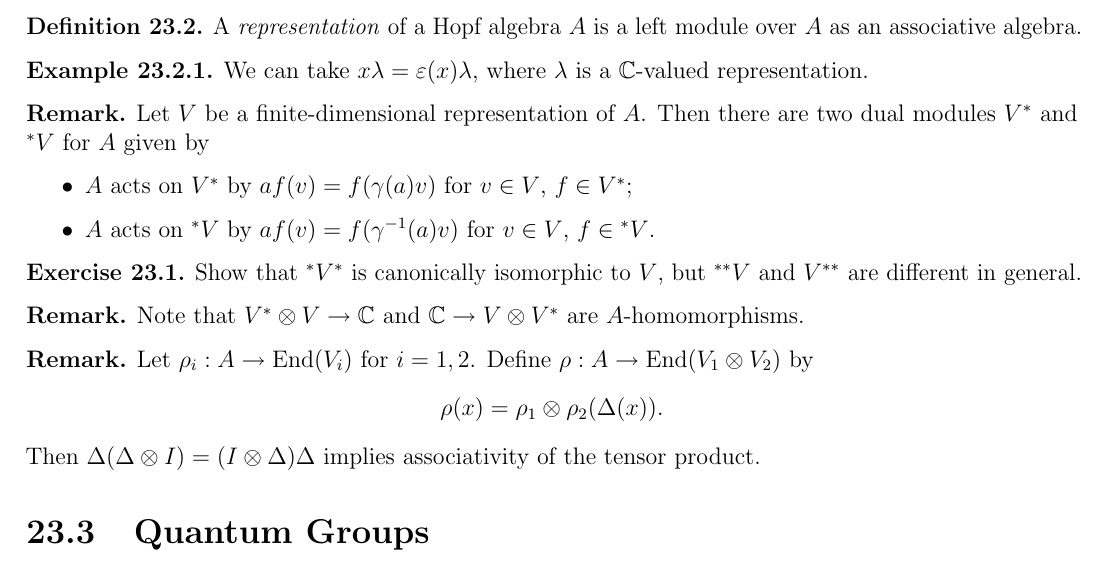
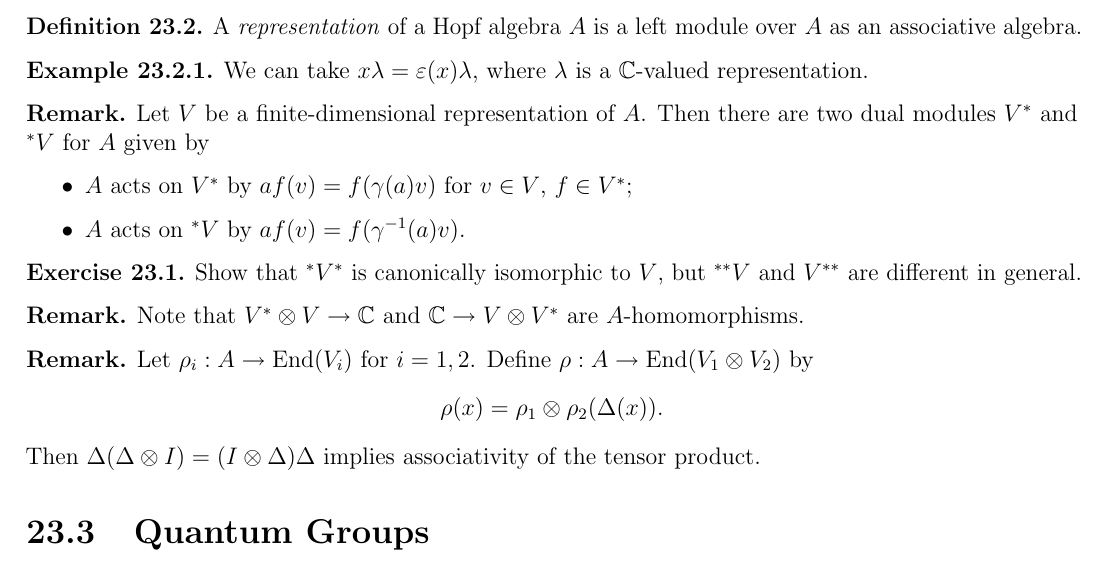
Before and after one commit to yqiang7/gt-math8803-zei-spring2026-notes, a LaTeX thesis (master.tex, which reads lectures/lecture23.tex): part of page 78 of 79, cut so that both start at the same text. Compiled offline with pdfLaTeX.

Commit message:
changed some wording in lecture 23

```diff
--- a/lectures/lecture23.tex
+++ b/lectures/lecture23.tex
@@ -220,8 +220,7 @@
       $a f(v) = f(\gamma(a) v)$ for
       $v \in V$, $f \in V^*$;
     \item $A$ acts on ${}^* V$ by
-      $a f(v) = f(\gamma^{-1}(a) v)$
-      for $v \in V$, $f \in {}^* V$.
+      $a f(v) = f(\gamma^{-1}(a) v)$.
   \end{itemize}
 \end{remark}
 
```
Also changed, not shown: master.pdf.
